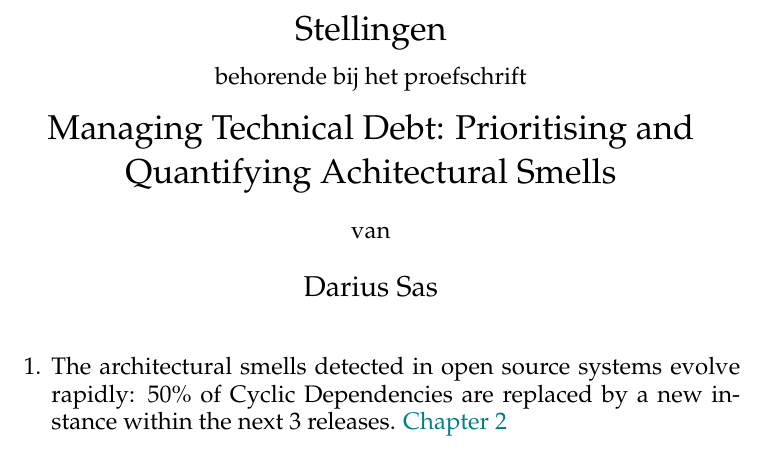
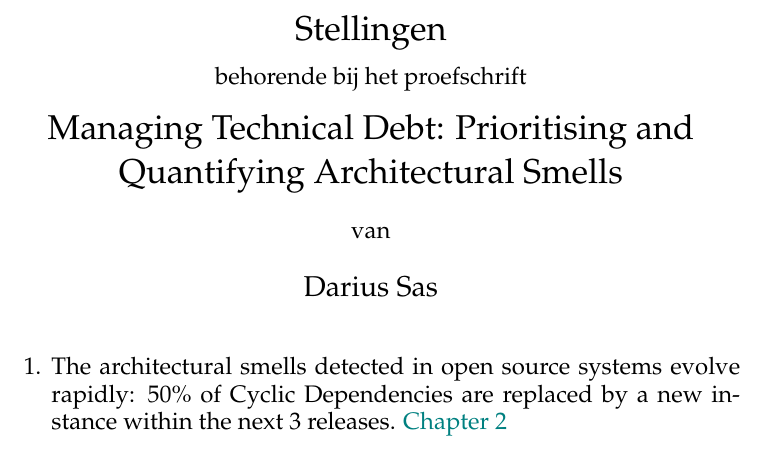
Before and after one commit to darius-sas/phd-dissertation, a LaTeX document (propositions.tex): part of page 1 of 2, cut so that both start at the same text. Compiled offline with pdfLaTeX.

Commit message:
Updates from Overleaf

```diff
--- a/propositions.tex
+++ b/propositions.tex
@@ -6,7 +6,7 @@
 
 \author{\Large{Darius Sas}} % TODO Update Title
 \title{Stellingen\\{\large{behorende bij het proefschrift}}\\[.2cm]
-Managing Technical Debt: Prioritising and Quantifying Achitectural Smells \\[.2cm]{\large{van}}}
+Managing Technical Debt: Prioritising and Quantifying Architectural Smells \\[.2cm]{\large{van}}}
 \date{}
 
 \begin{document}
```
Also changed, not shown: thesis_front.tex (+1 -5 lines).
